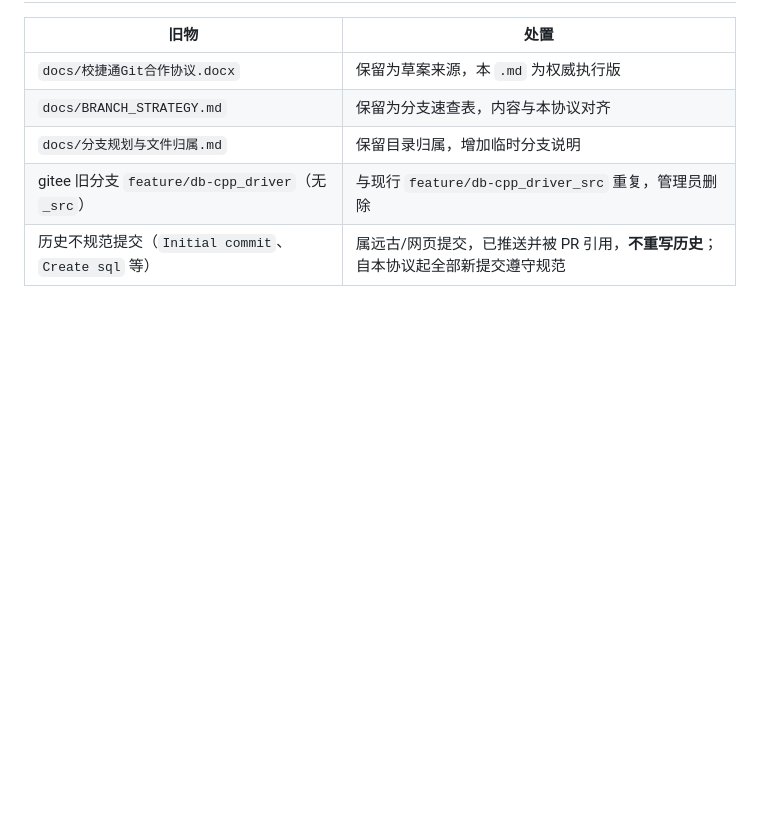
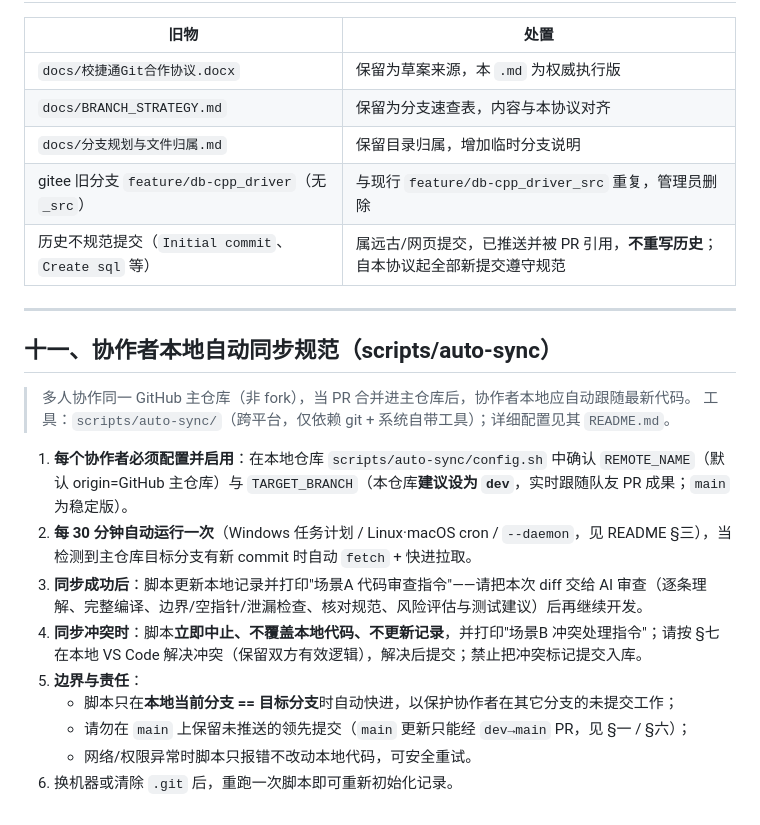
Before and after one commit to asuperj1/xiaojietong-project, a Markdown page: docs/团队Git合作协议.md, the part around the change. Drawn GitHub-style; blank space fills up the shorter version.

Commit message:
docs(team): 协作文档补充自动同步使用规范

```diff
--- a/docs/团队Git合作协议.md
+++ b/docs/团队Git合作协议.md
@@ -275,3 +275,20 @@ PR 使用 Squash and merge 挤压合并；PR 必须填 .github/PULL_REQUEST_TEMP
 | `docs/分支规划与文件归属.md` | 保留目录归属，增加临时分支说明 |
 | gitee 旧分支 `feature/db-cpp_driver`（无 `_src`） | 与现行 `feature/db-cpp_driver_src` 重复，管理员删除 |
 | 历史不规范提交（`Initial commit`、`Create sql` 等） | 属远古/网页提交，已推送并被 PR 引用，**不重写历史**；自本协议起全部新提交遵守规范 |
+
+---
+
+## 十一、协作者本地自动同步规范（scripts/auto-sync）
+
+> 多人协作同一 GitHub 主仓库（非 fork），当 PR 合并进主仓库后，协作者本地应自动跟随最新代码。
+> 工具：`scripts/auto-sync/`（跨平台，仅依赖 git + 系统自带工具）；详细配置见其 `README.md`。
+
+1. **每个协作者必须配置并启用**：在本地仓库 `scripts/auto-sync/config.sh` 中确认 `REMOTE_NAME`（默认 origin=GitHub 主仓库）与 `TARGET_BRANCH`（本仓库**建议设为 `dev`**，实时跟随队友 PR 成果；`main` 为稳定版）。
+2. **每 30 分钟自动运行一次**（Windows 任务计划 / Linux·macOS cron / `--daemon`，见 README §三），当检测到主仓库目标分支有新 commit 时自动 `fetch` + 快进拉取。
+3. **同步成功后**：脚本更新本地记录并打印"场景A 代码审查指令"——请把本次 diff 交给 AI 审查（逐条理解、完整编译、边界/空指针/泄漏检查、核对规范、风险评估与测试建议）后再继续开发。
+4. **同步冲突时**：脚本**立即中止、不覆盖本地代码、不更新记录**，并打印"场景B 冲突处理指令"；请按 §七 在本地 VS Code 解决冲突（保留双方有效逻辑），解决后提交；禁止把冲突标记提交入库。
+5. **边界与责任**：
+   - 脚本只在**本地当前分支 == 目标分支**时自动快进，以保护协作者在其它分支的未提交工作；
+   - 请勿在 `main` 上保留未推送的领先提交（`main` 更新只能经 `dev→main` PR，见 §一 / §六）；
+   - 网络/权限异常时脚本只报错不改动本地代码，可安全重试。
+6. 换机器或清除 `.git` 后，重跑一次脚本即可重新初始化记录。
```
